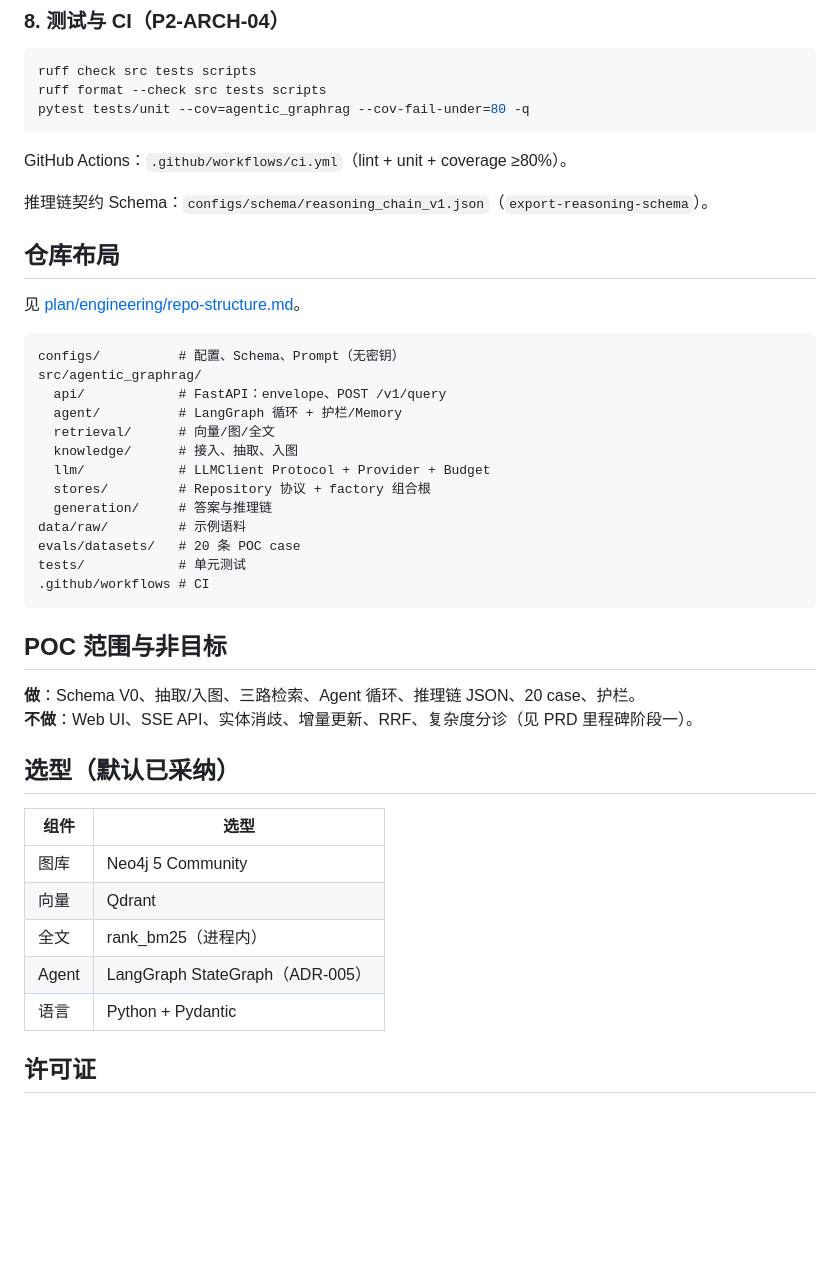
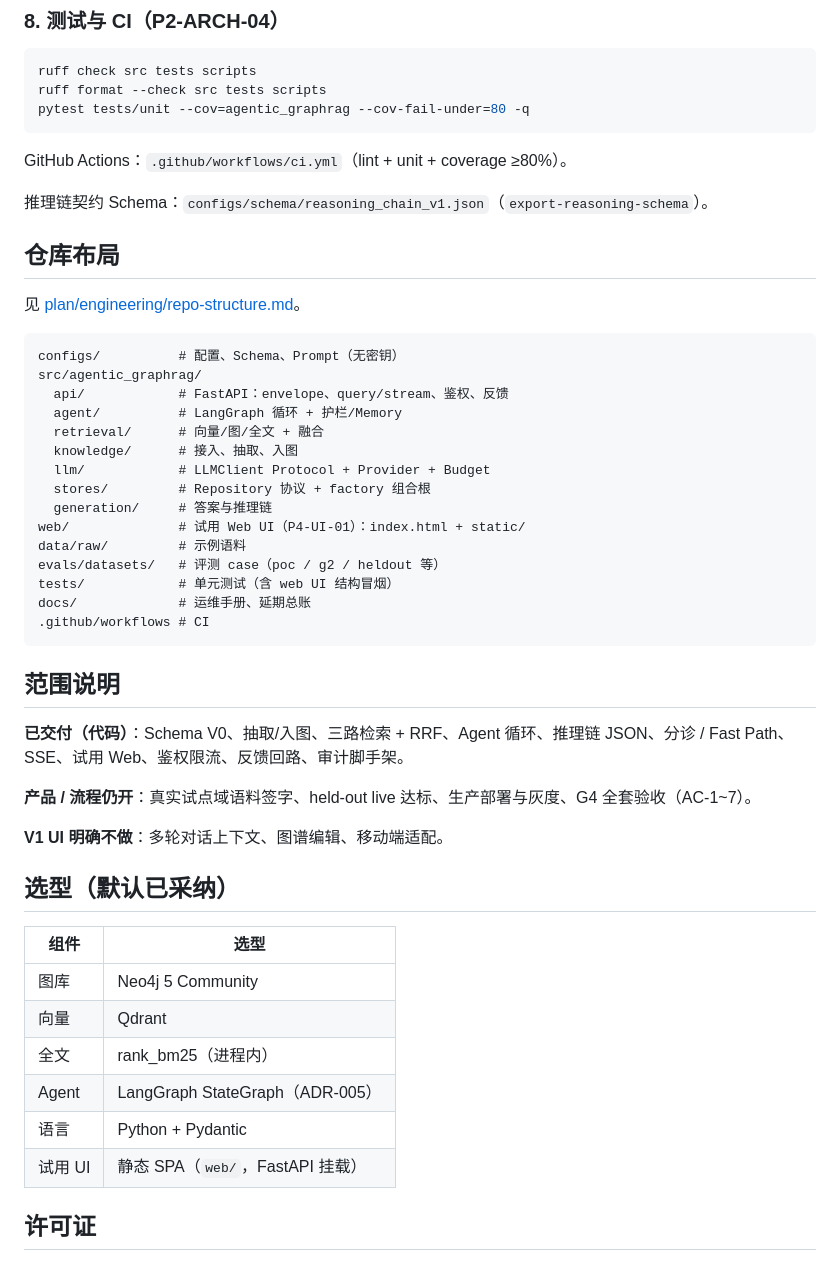
Before and after one commit to RightCloudhub/AG, a Markdown page: README.md, the part around one of its changes. Rendered like a GitHub page; blank space fills up the shorter version.

````diff
--- a/README.md
+++ b/README.md
@@ -151,6 +197,7 @@ pytest tests/unit --cov=agentic_graphrag --cov-fail-under=80 -q
 GitHub Actions：`.github/workflows/ci.yml`（lint + unit + coverage ≥80%）。
 
 推理链契约 Schema：`configs/schema/reasoning_chain_v1.json`（`export-reasoning-schema`）。
+
 ## 仓库布局
 
 见 [plan/engineering/repo-structure.md](./plan/engineering/repo-structure.md)。
@@ -158,23 +205,28 @@ GitHub Actions：`.github/workflows/ci.yml`（lint + unit + coverage ≥80%）
 ```
 configs/          # 配置、Schema、Prompt（无密钥）
 src/agentic_graphrag/
-  api/            # FastAPI：envelope、POST /v1/query
+  api/            # FastAPI：envelope、query/stream、鉴权、反馈
   agent/          # LangGraph 循环 + 护栏/Memory
-  retrieval/      # 向量/图/全文
+  retrieval/      # 向量/图/全文 + 融合
   knowledge/      # 接入、抽取、入图
   llm/            # LLMClient Protocol + Provider + Budget
   stores/         # Repository 协议 + factory 组合根
   generation/     # 答案与推理链
+web/              # 试用 Web UI（P4-UI-01）：index.html + static/
 data/raw/         # 示例语料
-evals/datasets/   # 20 条 POC case
-tests/            # 单元测试
+evals/datasets/   # 评测 case（poc / g2 / heldout 等）
+tests/            # 单元测试（含 web UI 结构冒烟）
+docs/             # 运维手册、延期总账
 .github/workflows # CI
 ```
 
-## POC 范围与非目标
+## 范围说明
 
-**做**：Schema V0、抽取/入图、三路检索、Agent 循环、推理链 JSON、20 case、护栏。
-**不做**：Web UI、SSE API、实体消歧、增量更新、RRF、复杂度分诊（见 PRD 里程碑阶段一）。
+**已交付（代码）**：Schema V0、抽取/入图、三路检索 + RRF、Agent 循环、推理链 JSON、分诊 / Fast Path、SSE、试用 Web、鉴权限流、反馈回路、审计脚手架。
+
+**产品 / 流程仍开**：真实试点域语料签字、held-out live 达标、生产部署与灰度、G4 全套验收（AC-1~7）。
+
+**V1 UI 明确不做**：多轮对话上下文、图谱编辑、移动端适配。
 
 ## 选型（默认已采纳）
 
@@ -185,6 +237,7 @@ tests/            # 单元测试
 | 全文 | rank_bm25（进程内） |
 | Agent | LangGraph StateGraph（ADR-005） |
 | 语言 | Python + Pydantic |
+| 试用 UI | 静态 SPA（`web/`，FastAPI 挂载） |
 
 ## 许可证
 
````
Also changed, not shown: other parts of README.md (+51 -5 lines).
